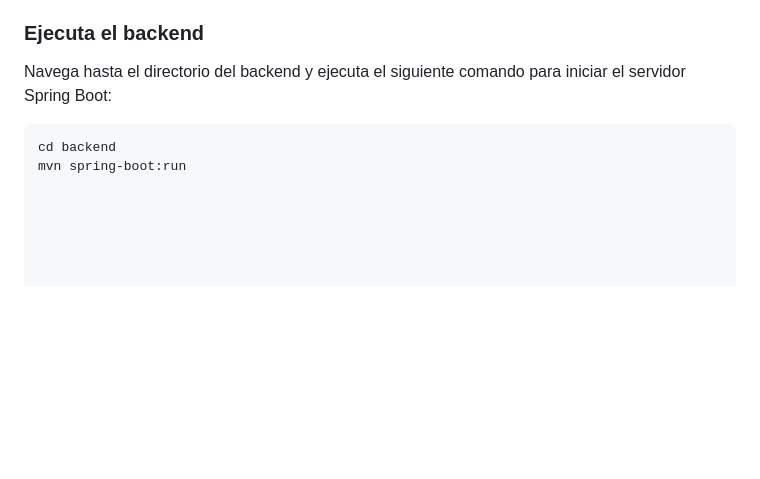
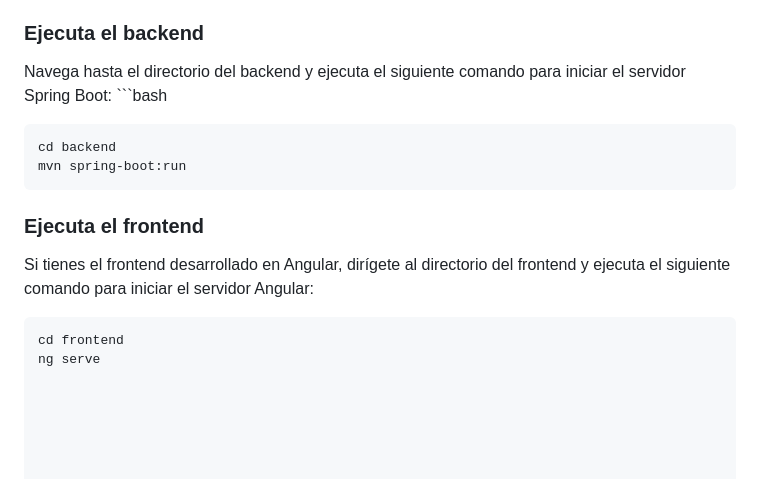
Before and after one commit to AngelGabriel0508/SistVentas_be, a Markdown page: README.md, the part around the change. GitHub-like rendering; blank space fills up the shorter version.

````diff
--- a/README.md
+++ b/README.md
@@ -87,7 +87,15 @@ Asegúrate de incluir la carpeta `Wallet_SistemaVentas` en la raíz de tu proyec
 ### Ejecuta el backend
 
 Navega hasta el directorio del backend y ejecuta el siguiente comando para iniciar el servidor Spring Boot:
+    ```bash
+
+    cd backend
+    mvn spring-boot:run
+
+### Ejecuta el frontend
+
+Si tienes el frontend desarrollado en Angular, dirígete al directorio del frontend y ejecuta el siguiente comando para iniciar el servidor Angular:
 
 ```bash
-cd backend
-mvn spring-boot:run
+cd frontend
+ng serve
````
